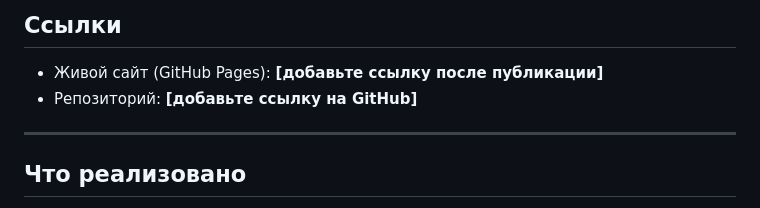
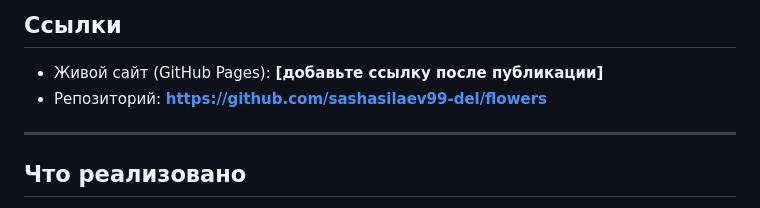
Before and after one commit to sashasilaev99-del/flowers, a Markdown page: README.md, the part around the change. Rendered like a GitHub page.

```diff
--- a/README.md
+++ b/README.md
@@ -6,7 +6,7 @@
 ## Ссылки
 
 - Живой сайт (GitHub Pages): **[добавьте ссылку после публикации]**
-- Репозиторий: **[добавьте ссылку на GitHub]**
+- Репозиторий: **https://github.com/sashasilaev99-del/flowers**
 
 ---
 
```
